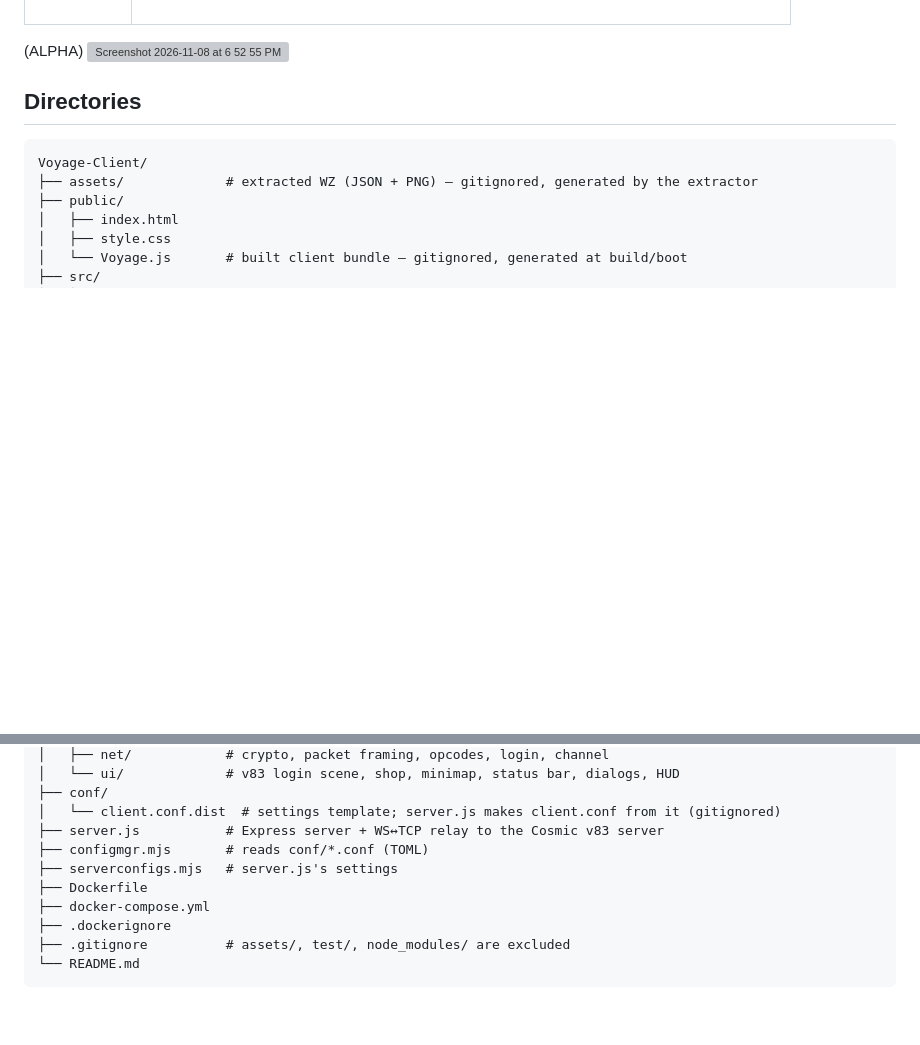
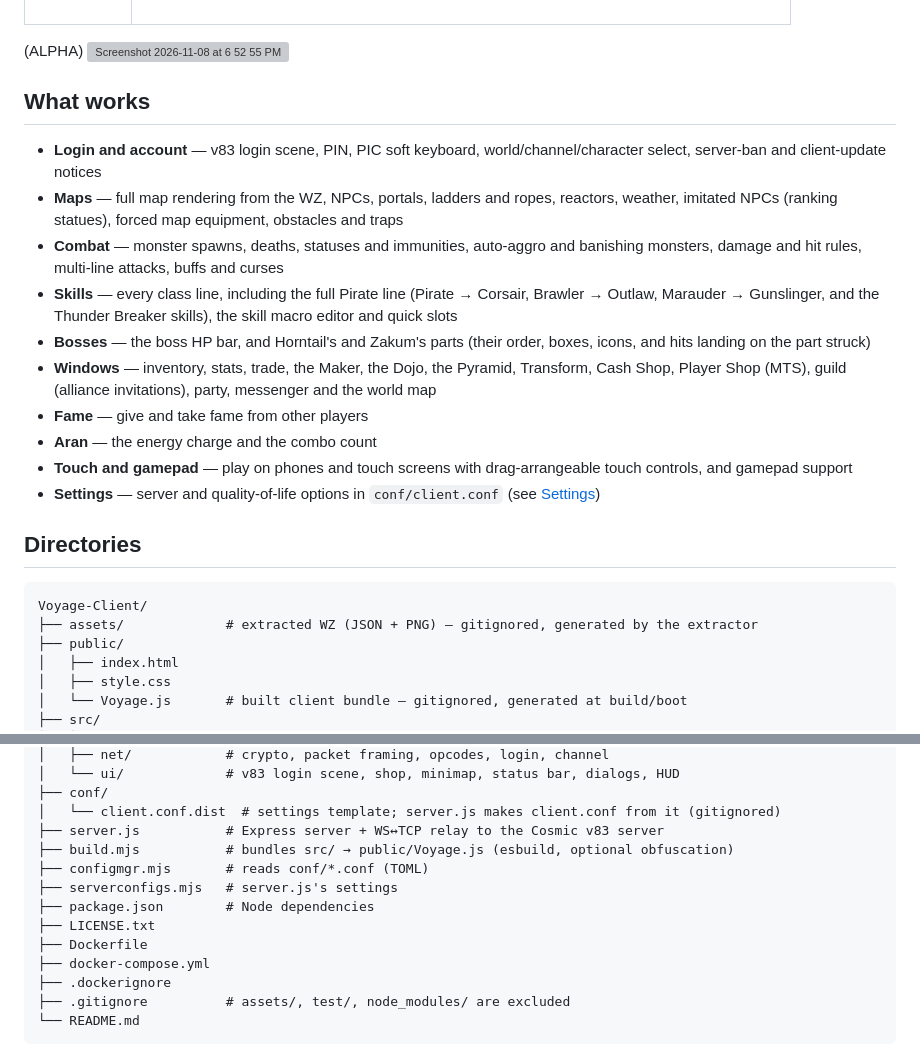
Before and after one commit to comcad/Voyage-Client, a Markdown page: README.md, 2 parts joined by grey strips. Rendered like a GitHub page; blank space fills up the shorter version; grey boxes are pictures that could not be loaded.

Commit message:
Update the README with the feature list and the full directory tree

```diff
--- a/README.md
+++ b/README.md
@@ -9,6 +9,19 @@
 (ALPHA)
 <img width="1440" height="809" alt="Screenshot 2026-11-08 at 6 52 55 PM" src="https://github.com/user-attachments/assets/cd54cd23-7aa3-4436-8568-8e955ca61fab" />
 
+
+## What works
+
+- **Login and account** — v83 login scene, PIN, PIC soft keyboard, world/channel/character select, server-ban and client-update notices
+- **Maps** — full map rendering from the WZ, NPCs, portals, ladders and ropes, reactors, weather, imitated NPCs (ranking statues), forced map equipment, obstacles and traps
+- **Combat** — monster spawns, deaths, statuses and immunities, auto-aggro and banishing monsters, damage and hit rules, multi-line attacks, buffs and curses
+- **Skills** — every class line, including the full Pirate line (Pirate → Corsair, Brawler → Outlaw, Marauder → Gunslinger, and the Thunder Breaker skills), the skill macro editor and quick slots
+- **Bosses** — the boss HP bar, and Horntail's and Zakum's parts (their order, boxes, icons, and hits landing on the part struck)
+- **Windows** — inventory, stats, trade, the Maker, the Dojo, the Pyramid, Transform, Cash Shop, Player Shop (MTS), guild (alliance invitations), party, messenger and the world map
+- **Fame** — give and take fame from other players
+- **Aran** — the energy charge and the combo count
+- **Touch and gamepad** — play on phones and touch screens with drag-arrangeable touch controls, and gamepad support
+- **Settings** — server and quality-of-life options in `conf/client.conf` (see [Settings](#settings))
 
 
 ## Directories
@@ -34,8 +47,11 @@ Voyage-Client/
 ├── conf/
 │   └── client.conf.dist  # settings template; server.js makes client.conf from it (gitignored)
 ├── server.js           # Express server + WS↔TCP relay to the Cosmic v83 server
+├── build.mjs           # bundles src/ → public/Voyage.js (esbuild, optional obfuscation)
 ├── configmgr.mjs       # reads conf/*.conf (TOML)
 ├── serverconfigs.mjs   # server.js's settings
+├── package.json        # Node dependencies
+├── LICENSE.txt
 ├── Dockerfile
 ├── docker-compose.yml
 ├── .dockerignore
```
